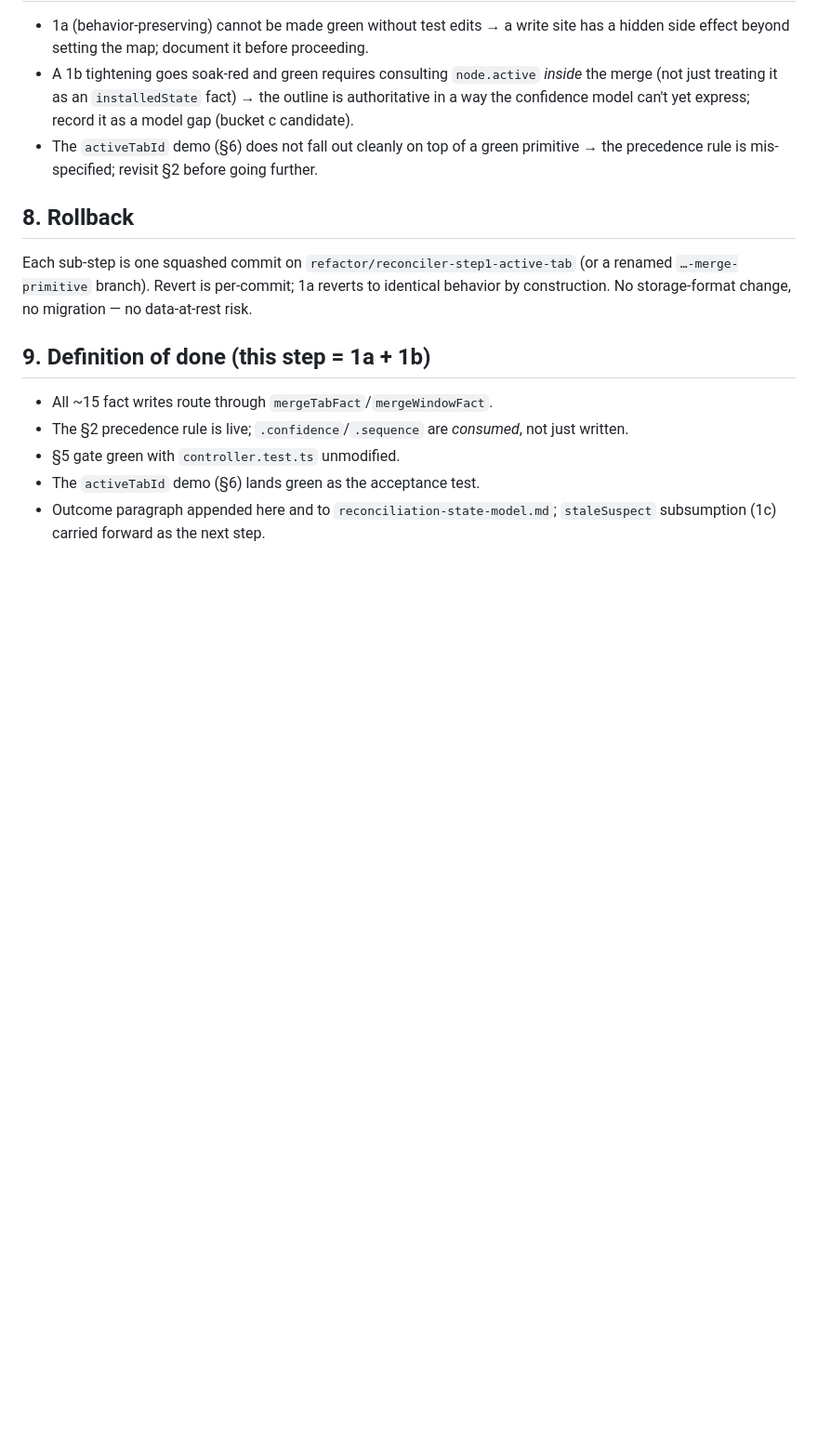
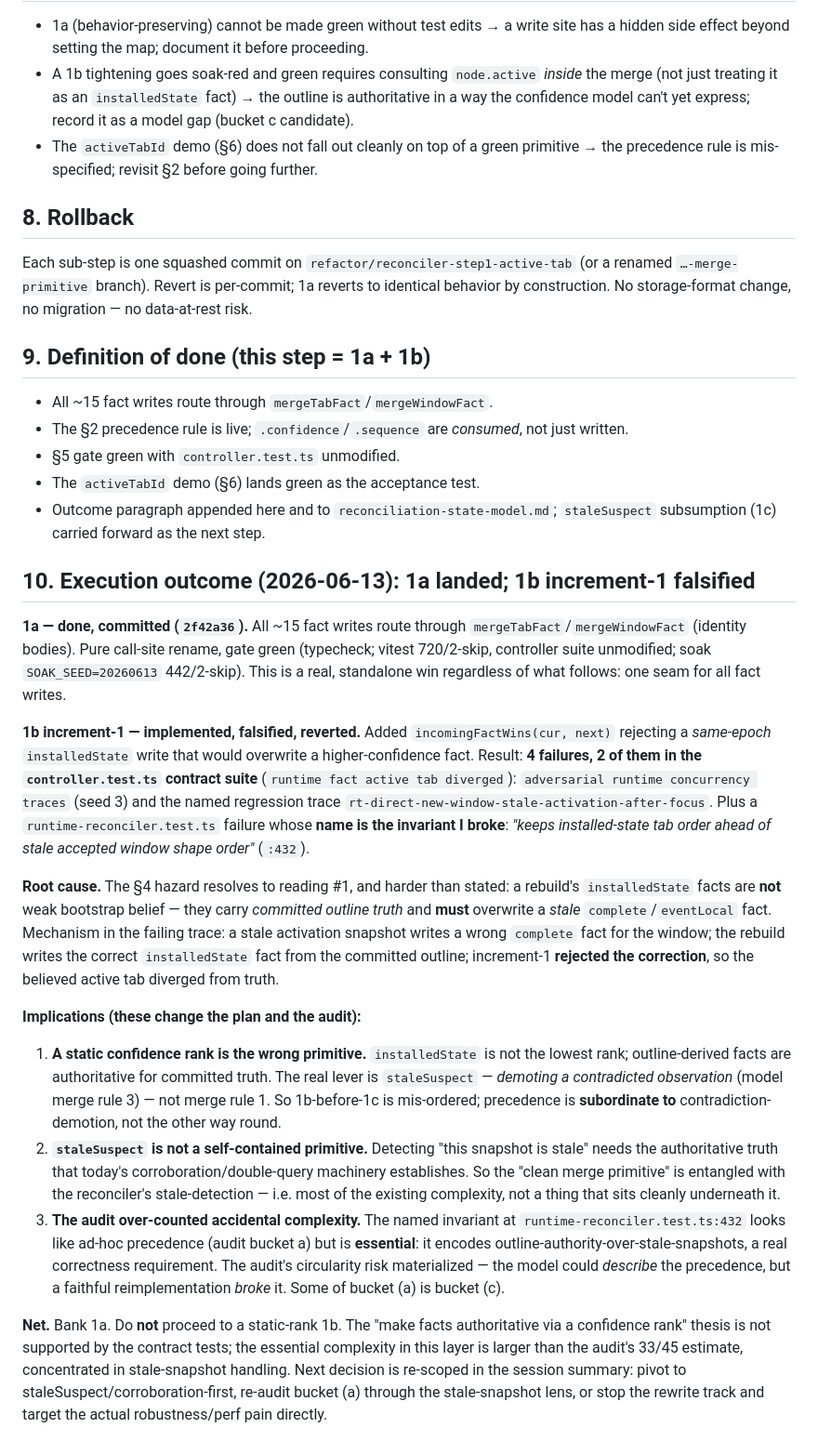
Before and after one commit to sarkologist/tabs-outliner-firefox, a Markdown page: docs/reconciliation-strangler-step-1-merge-primitive.md, the part around the change. Shown at 93% size. GitHub-like rendering; blank space fills up the shorter version.

Commit message:
docs(reconciler): record 1b falsification — static confidence rank is wrong
1b increment-1 (reject same-epoch installedState overwrite of a higher-confidence
fact) broke 2 controller.test.ts contract traces plus the named invariant
runtime-reconciler.test.ts:432 "keeps installed-state tab order ahead of stale
accepted window shape order".

Root cause: rebuild installedState facts carry committed outline truth and must
overwrite STALE complete/eventLocal facts. The real lever is staleSuspect
(contradiction-demotion), not a static rank — and detecting staleness needs the
corroboration machinery, so the "clean merge primitive" is entangled with it.
The audit over-counted accidental complexity here: this invariant is essential.

1a (the write chokepoint, 2f42a36) is kept as a standalone win. The static-rank
1b is abandoned; reverted from the working tree.

Co-Authored-By: Claude Opus 4.8 (1M context) <noreply@anthropic.com>

```diff
--- a/docs/reconciliation-strangler-step-1-merge-primitive.md
+++ b/docs/reconciliation-strangler-step-1-merge-primitive.md
@@ -151,3 +151,48 @@ No storage-format change, no migration — no data-at-rest risk.
 - The `activeTabId` demo (§6) lands green as the acceptance test.
 - Outcome paragraph appended here and to `reconciliation-state-model.md`; `staleSuspect`
   subsumption (1c) carried forward as the next step.
+
+## 10. Execution outcome (2026-06-13): 1a landed; 1b increment-1 falsified
+
+**1a — done, committed (`2f42a36`).** All ~15 fact writes route through
+`mergeTabFact`/`mergeWindowFact` (identity bodies). Pure call-site rename, gate green
+(typecheck; vitest 720/2-skip, controller suite unmodified; soak `SOAK_SEED=20260613` 442/2-skip).
+This is a real, standalone win regardless of what follows: one seam for all fact writes.
+
+**1b increment-1 — implemented, falsified, reverted.** Added `incomingFactWins(cur, next)` rejecting
+a *same-epoch* `installedState` write that would overwrite a higher-confidence fact. Result: **4
+failures, 2 of them in the `controller.test.ts` contract suite** (`runtime fact active tab
+diverged`): `adversarial runtime concurrency traces` (seed 3) and the named regression trace
+`rt-direct-new-window-stale-activation-after-focus`. Plus a `runtime-reconciler.test.ts` failure
+whose **name is the invariant I broke**: *"keeps installed-state tab order ahead of stale accepted
+window shape order"* (`:432`).
+
+**Root cause.** The §4 hazard resolves to reading #1, and harder than stated: a rebuild's
+`installedState` facts are **not** weak bootstrap belief — they carry *committed outline truth* and
+**must** overwrite a *stale* `complete`/`eventLocal` fact. Mechanism in the failing trace: a stale
+activation snapshot writes a wrong `complete` fact for the window; the rebuild writes the correct
+`installedState` fact from the committed outline; increment-1 **rejected the correction**, so the
+believed active tab diverged from truth.
+
+**Implications (these change the plan and the audit):**
+
+1. **A static confidence rank is the wrong primitive.** `installedState` is not the lowest rank;
+   outline-derived facts are authoritative for committed truth. The real lever is `staleSuspect`
+   — *demoting a contradicted observation* (model merge rule 3) — not merge rule 1. So 1b-before-1c
+   is mis-ordered; precedence is **subordinate to** contradiction-demotion, not the other way round.
+2. **`staleSuspect` is not a self-contained primitive.** Detecting "this snapshot is stale" needs
+   the authoritative truth that today's corroboration/double-query machinery establishes. So the
+   "clean merge primitive" is entangled with the reconciler's stale-detection — i.e. most of the
+   existing complexity, not a thing that sits cleanly underneath it.
+3. **The audit over-counted accidental complexity.** The named invariant at
+   `runtime-reconciler.test.ts:432` looks like ad-hoc precedence (audit bucket a) but is
+   **essential**: it encodes outline-authority-over-stale-snapshots, a real correctness
+   requirement. The audit's circularity risk materialized — the model could *describe* the
+   precedence, but a faithful reimplementation *broke* it. Some of bucket (a) is bucket (c).
+
+**Net.** Bank 1a. Do **not** proceed to a static-rank 1b. The "make facts authoritative via a
+confidence rank" thesis is not supported by the contract tests; the essential complexity in this
+layer is larger than the audit's 33/45 estimate, concentrated in stale-snapshot handling. Next
+decision is re-scoped in the session summary: pivot to staleSuspect/corroboration-first, re-audit
+bucket (a) through the stale-snapshot lens, or stop the rewrite track and target the actual
+robustness/perf pain directly.
```
